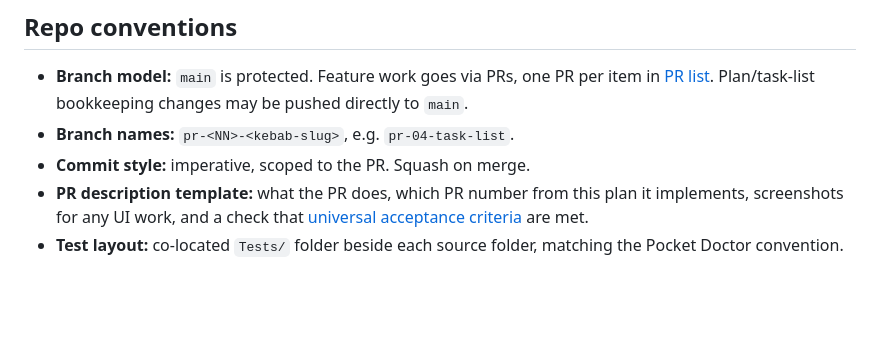
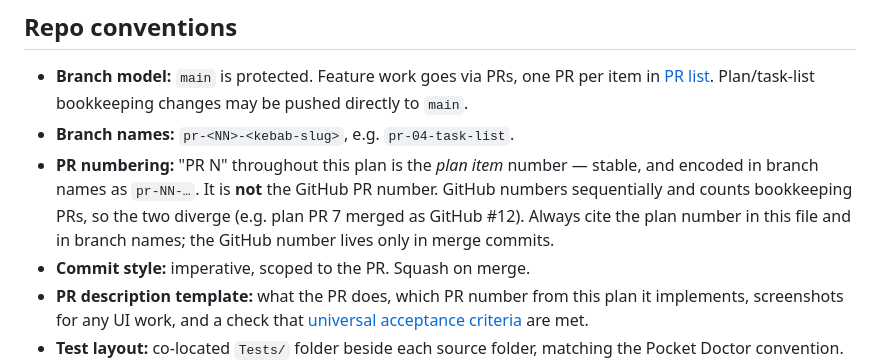
Before and after one commit to evanmacdonald/sar-log, a Markdown page: PLAN.md, the part around the change. Rendered like a GitHub page; blank space fills up the shorter version.

Commit message:
Clarify plan vs GitHub PR numbering in conventions

```diff
--- a/PLAN.md
+++ b/PLAN.md
@@ -27,6 +27,12 @@ one feature.
   per item in [PR list](#pr-list). Plan/task-list bookkeeping changes may be
   pushed directly to `main`.
 - **Branch names:** `pr-<NN>-<kebab-slug>`, e.g. `pr-04-task-list`.
+- **PR numbering:** "PR N" throughout this plan is the *plan item* number —
+  stable, and encoded in branch names as `pr-NN-…`. It is **not** the GitHub
+  PR number. GitHub numbers sequentially and counts bookkeeping PRs, so the
+  two diverge (e.g. plan PR 7 merged as GitHub #12). Always cite the plan
+  number in this file and in branch names; the GitHub number lives only in
+  merge commits.
 - **Commit style:** imperative, scoped to the PR. Squash on merge.
 - **PR description template:** what the PR does, which PR number from this
   plan it implements, screenshots for any UI work, and a check that
```
